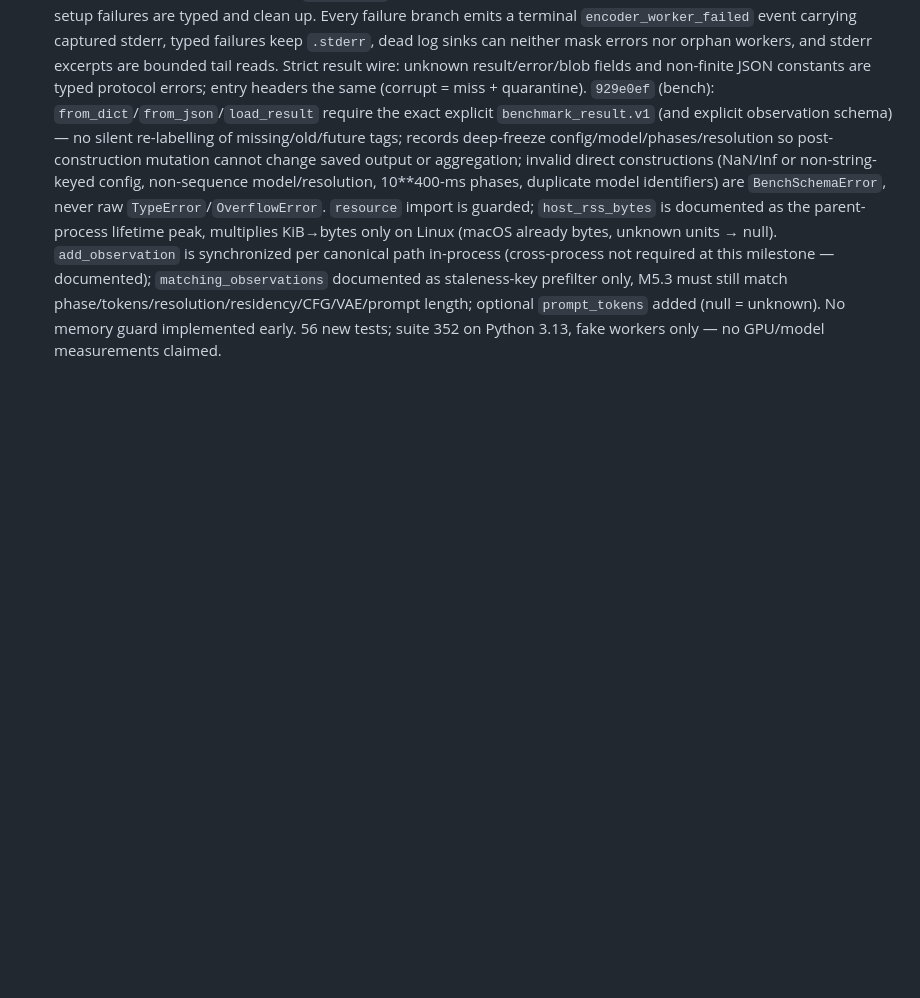
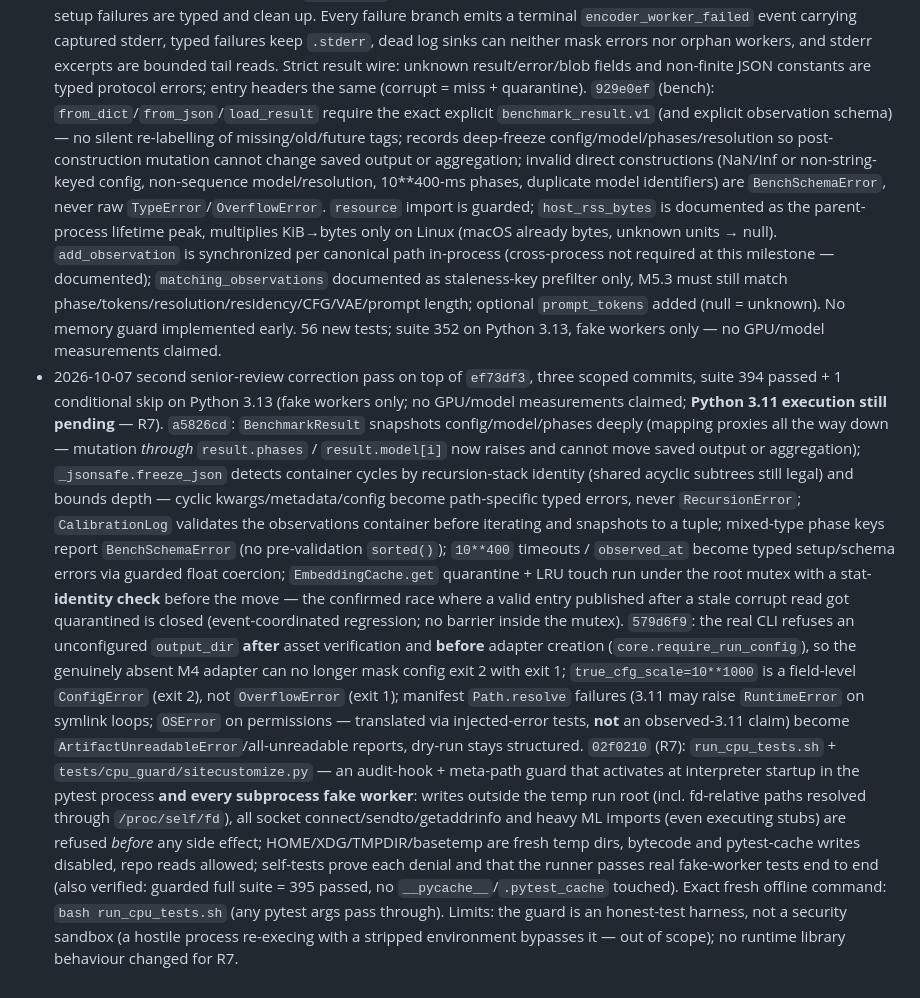
Before and after one commit to EuanWebster/v100-qwen-image, a Markdown page: PLAN.md, the part around the change. GitHub-like rendering; blank space fills up the shorter version.

Commit message:
docs: PLAN notes for the second senior-review correction pass (A/B/C)

```diff
--- a/PLAN.md
+++ b/PLAN.md
@@ -510,3 +510,44 @@ standing rule that executed plans stay honest.)*
   optional `prompt_tokens` added (null = unknown). No memory guard
   implemented early. 56 new tests; suite 352 on Python 3.13, fake workers
   only — no GPU/model measurements claimed.
+- 2026-10-07 second senior-review correction pass on top of `ef73df3`, three
+  scoped commits, suite 394 passed + 1 conditional skip on Python 3.13 (fake
+  workers only; no GPU/model measurements claimed; **Python 3.11 execution
+  still pending** — R7). `a5826cd`: `BenchmarkResult` snapshots
+  config/model/phases deeply (mapping proxies all the way down — mutation
+  *through* `result.phases` / `result.model[i]` now raises and cannot move
+  saved output or aggregation); `_jsonsafe.freeze_json` detects container
+  cycles by recursion-stack identity (shared acyclic subtrees still legal)
+  and bounds depth — cyclic kwargs/metadata/config become path-specific
+  typed errors, never `RecursionError`; `CalibrationLog` validates the
+  observations container before iterating and snapshots to a tuple;
+  mixed-type phase keys report `BenchSchemaError` (no pre-validation
+  `sorted()`); `10**400` timeouts / `observed_at` become typed setup/schema
+  errors via guarded float coercion; `EmbeddingCache.get` quarantine +
+  LRU touch run under the root mutex with a stat-**identity check** before
+  the move — the confirmed race where a valid entry published after a
+  stale corrupt read got quarantined is closed (event-coordinated
+  regression; no barrier inside the mutex). `579d6f9`: the real CLI refuses
+  an unconfigured `output_dir` **after** asset verification and **before**
+  adapter creation (`core.require_run_config`), so the genuinely absent M4
+  adapter can no longer mask config exit 2 with exit 1;
+  `true_cfg_scale=10**1000` is a field-level `ConfigError` (exit 2), not
+  `OverflowError` (exit 1); manifest `Path.resolve` failures (3.11 may
+  raise `RuntimeError` on symlink loops; `OSError` on permissions —
+  translated via injected-error tests, **not** an observed-3.11 claim)
+  become `ArtifactUnreadableError`/all-unreadable reports, dry-run stays
+  structured. `02f0210` (R7): `run_cpu_tests.sh` +
+  `tests/cpu_guard/sitecustomize.py` — an audit-hook + meta-path guard that
+  activates at interpreter startup in the pytest process **and every
+  subprocess fake worker**: writes outside the temp run root (incl.
+  fd-relative paths resolved through `/proc/self/fd`), all socket
+  connect/sendto/getaddrinfo and heavy ML imports (even executing stubs)
+  are refused *before* any side effect; HOME/XDG/TMPDIR/basetemp are fresh
+  temp dirs, bytecode and pytest-cache writes disabled, repo reads
+  allowed; self-tests prove each denial and that the runner passes real
+  fake-worker tests end to end (also verified: guarded full suite = 395
+  passed, no `__pycache__`/`.pytest_cache` touched). Exact fresh offline
+  command: `bash run_cpu_tests.sh` (any pytest args pass through). Limits:
+  the guard is an honest-test harness, not a security sandbox (a hostile
+  process re-execing with a stripped environment bypasses it — out of
+  scope); no runtime library behaviour changed for R7.
```
